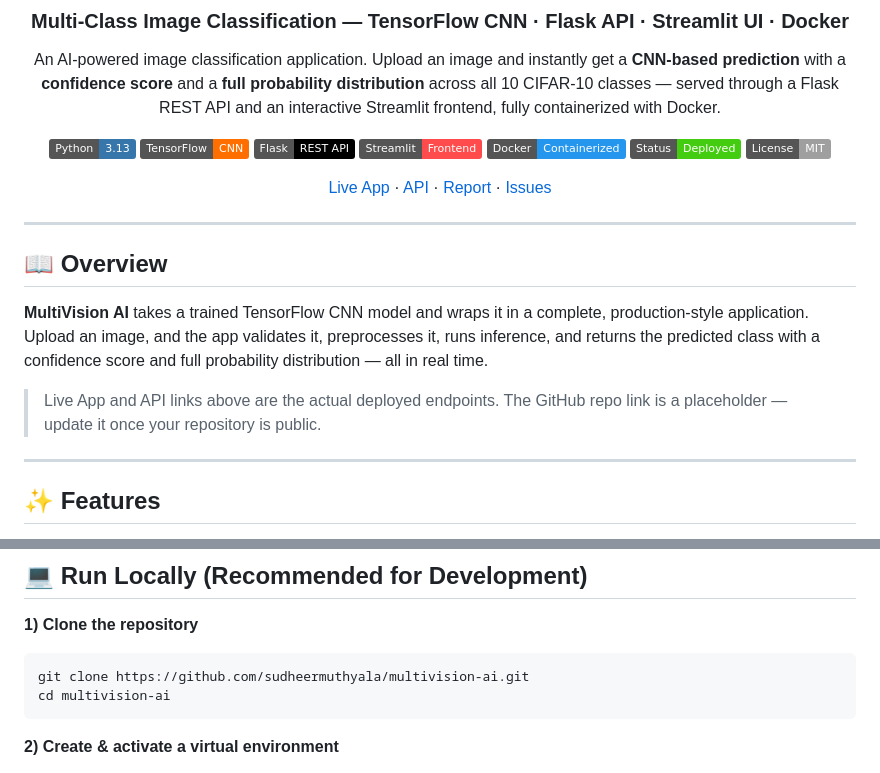
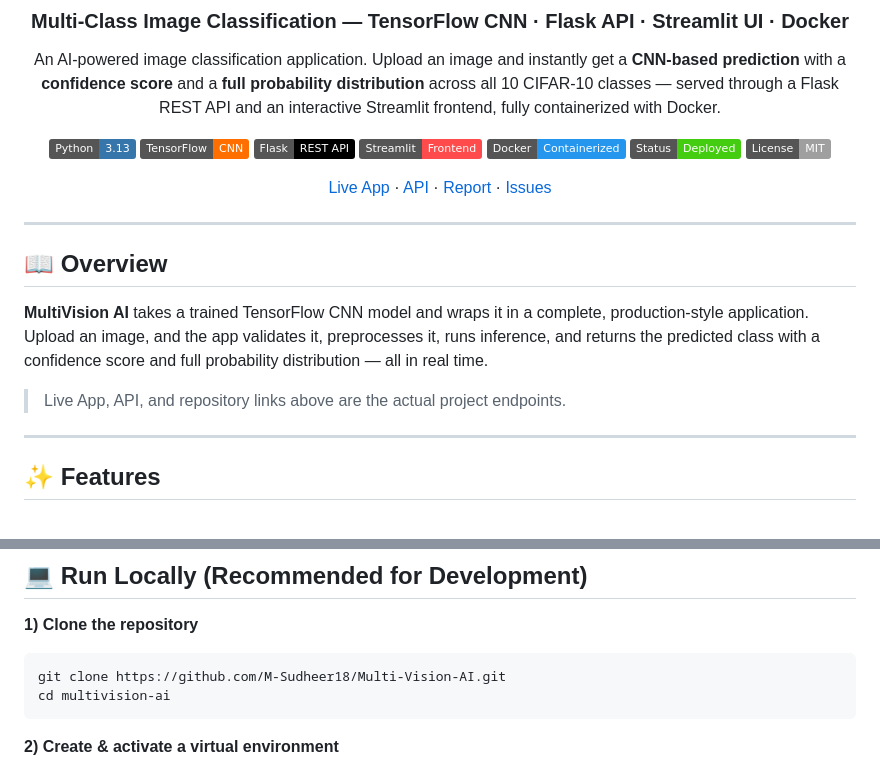
Before and after one commit to M-Sudheer18/Multi-Vision-AI, a Markdown page: README.md, 2 parts joined by grey strips. Rendered like a GitHub page; badges without logos.

````diff
--- a/README.md
+++ b/README.md
@@ -24,7 +24,7 @@ An AI-powered image classification application. Upload an image and instantly ge
 
 **MultiVision AI** takes a trained TensorFlow CNN model and wraps it in a complete, production-style application. Upload an image, and the app validates it, preprocesses it, runs inference, and returns the predicted class with a confidence score and full probability distribution — all in real time.
 
-> Live App and API links above are the actual deployed endpoints. The GitHub repo link is a placeholder — update it once your repository is public.
+> Live App, API, and repository links above are the actual project endpoints.
 
 ---
 
@@ -150,7 +150,7 @@ MultiVision-AI/
 
 **1) Clone the repository**
 ```bash
-git clone https://github.com/sudheermuthyala/multivision-ai.git
+git clone https://github.com/M-Sudheer18/Multi-Vision-AI.git
 cd multivision-ai
 ```
 
````
Also changed, not shown: other parts of README.md (+1 -1 lines), REPORT.md (+2 -2 lines).
